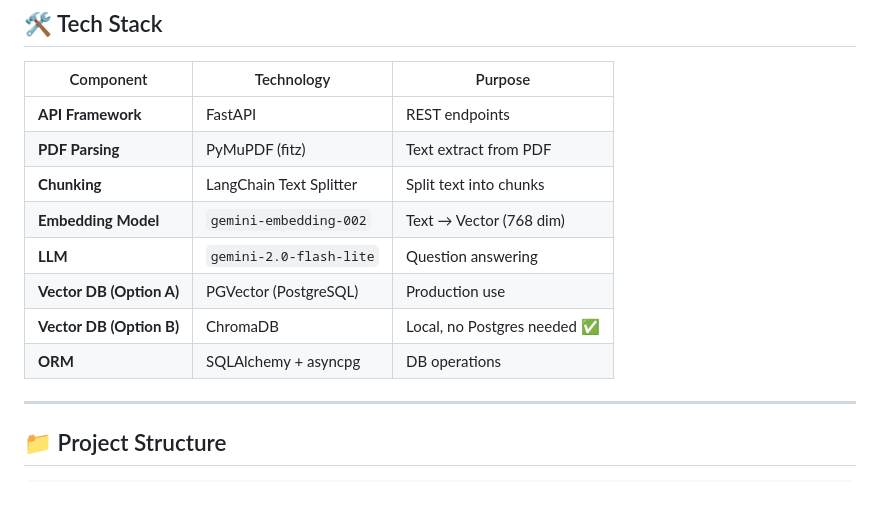
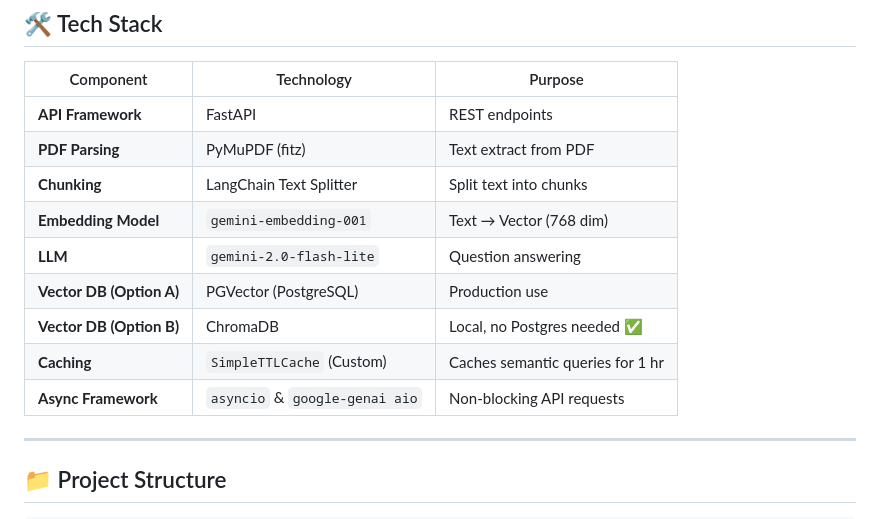
Before and after one commit to hardik79999/Rag-ai-docs-project, a Markdown page: README.md, the part around one of its changes. GitHub-like rendering; blank space fills up the shorter version.

```diff
--- a/README.md
+++ b/README.md
@@ -48,11 +54,12 @@ Ek system banayenge jisme:
 | **API Framework** | FastAPI | REST endpoints |
 | **PDF Parsing** | PyMuPDF (fitz) | Text extract from PDF |
 | **Chunking** | LangChain Text Splitter | Split text into chunks |
-| **Embedding Model** | `gemini-embedding-002` | Text → Vector (768 dim) |
+| **Embedding Model** | `gemini-embedding-001` | Text → Vector (768 dim) |
 | **LLM** | `gemini-2.0-flash-lite` | Question answering |
 | **Vector DB (Option A)** | PGVector (PostgreSQL) | Production use |
 | **Vector DB (Option B)** | ChromaDB | Local, no Postgres needed ✅ |
-| **ORM** | SQLAlchemy + asyncpg | DB operations |
+| **Caching** | `SimpleTTLCache` (Custom) | Caches semantic queries for 1 hr |
+| **Async Framework** | `asyncio` & `google-genai aio` | Non-blocking API requests |
 
 ---
 
```
Also changed, not shown: other parts of README.md (+21 -11 lines).
